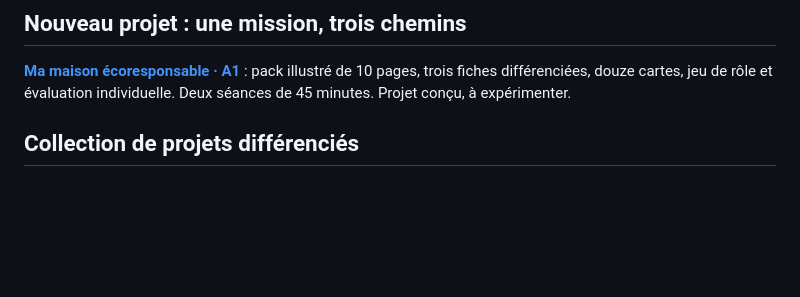
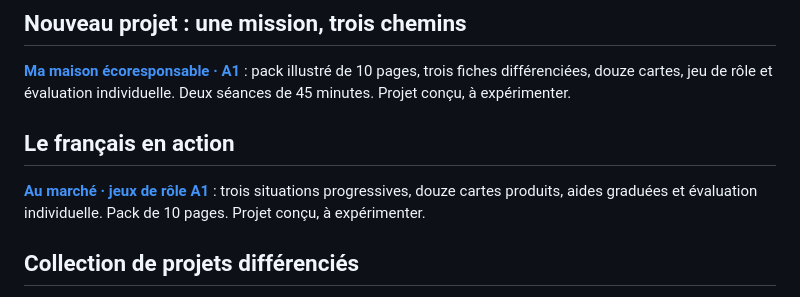
Before and after one commit to Junior-BOOTO/portfolio-fle, a Markdown page: README.md, the part around the change. GitHub-like rendering; blank space fills up the shorter version.

Commit message:
Ajouter le parcours de jeux de rôle au portfolio

```diff
--- a/README.md
+++ b/README.md
@@ -17,6 +17,10 @@ Je conçois des activités où les apprenants utilisent le français pour accomp
 ## Nouveau projet : une mission, trois chemins
 
 [**Ma maison écoresponsable · A1**](projets/ma-maison-ecoresponsable/README.md) : pack illustré de 10 pages, trois fiches différenciées, douze cartes, jeu de rôle et évaluation individuelle. Deux séances de 45 minutes. Projet conçu, à expérimenter.
+
+## Le français en action
+
+[**Au marché · jeux de rôle A1**](projets/le-francais-en-action-marche/README.md) : trois situations progressives, douze cartes produits, aides graduées et évaluation individuelle. Pack de 10 pages. Projet conçu, à expérimenter.
 
 ## Collection de projets différenciés
 
```
